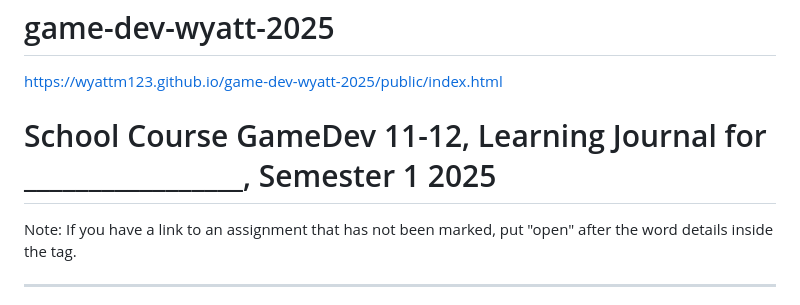
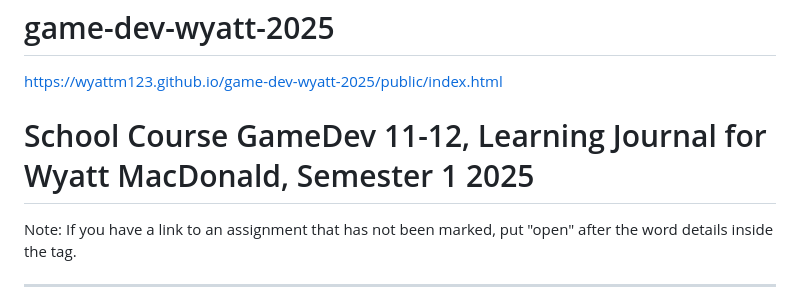
Before and after one commit to WyattM123/game-dev-wyatt-2025, a Markdown page: README.md, the part around the change. Rendered like a GitHub page.

```diff
--- a/README.md
+++ b/README.md
@@ -1,7 +1,7 @@
 # game-dev-wyatt-2025
 https://wyattm123.github.io/game-dev-wyatt-2025/public/index.html
 
-# School Course GameDev 11-12, Learning Journal for _________________, Semester 1 2025
+# School Course GameDev 11-12, Learning Journal for Wyatt MacDonald, Semester 1 2025
 
 
 Note: If you have a link to an assignment that has not been marked, put "open" after the word details inside the tag.
```
